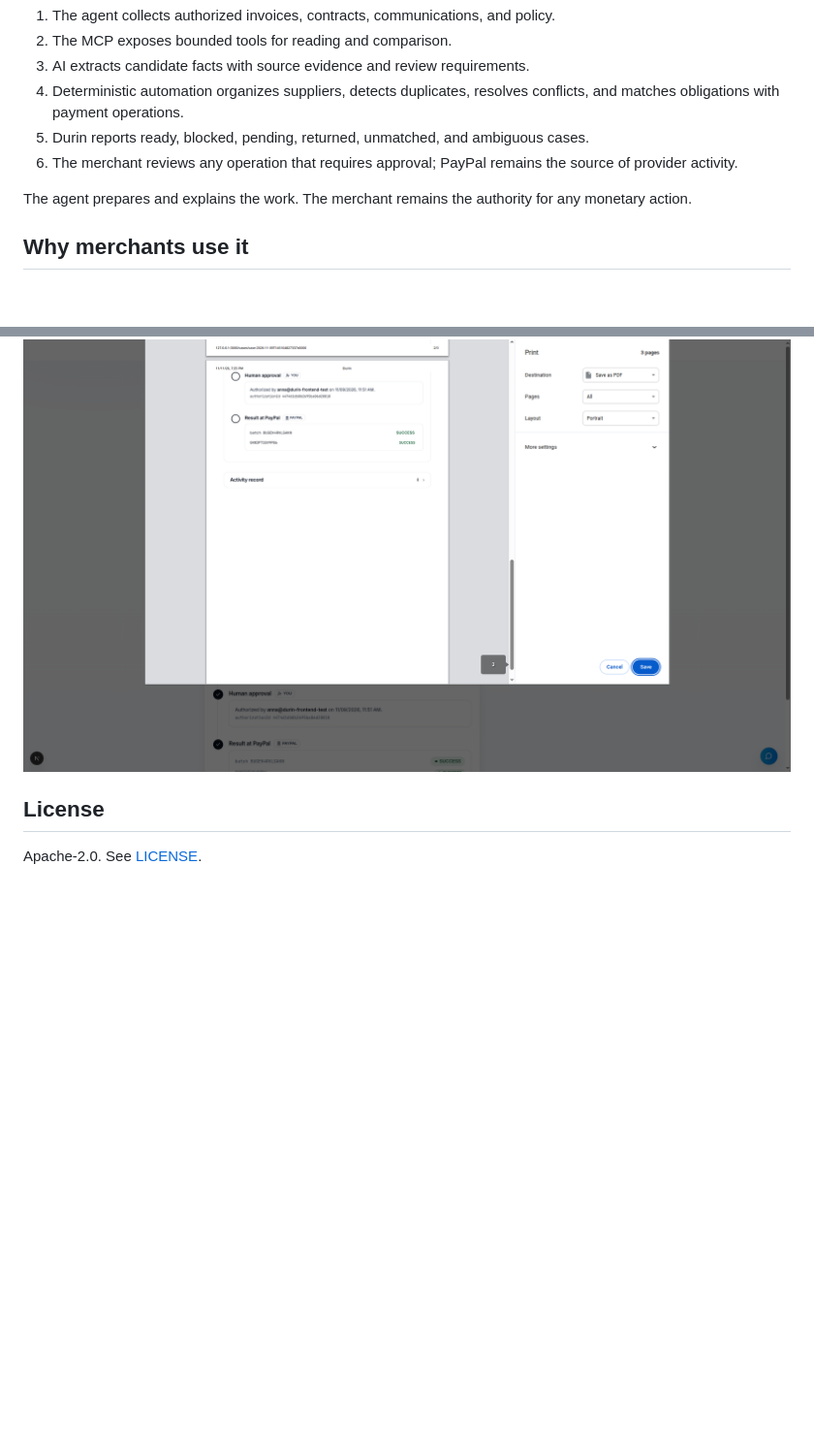
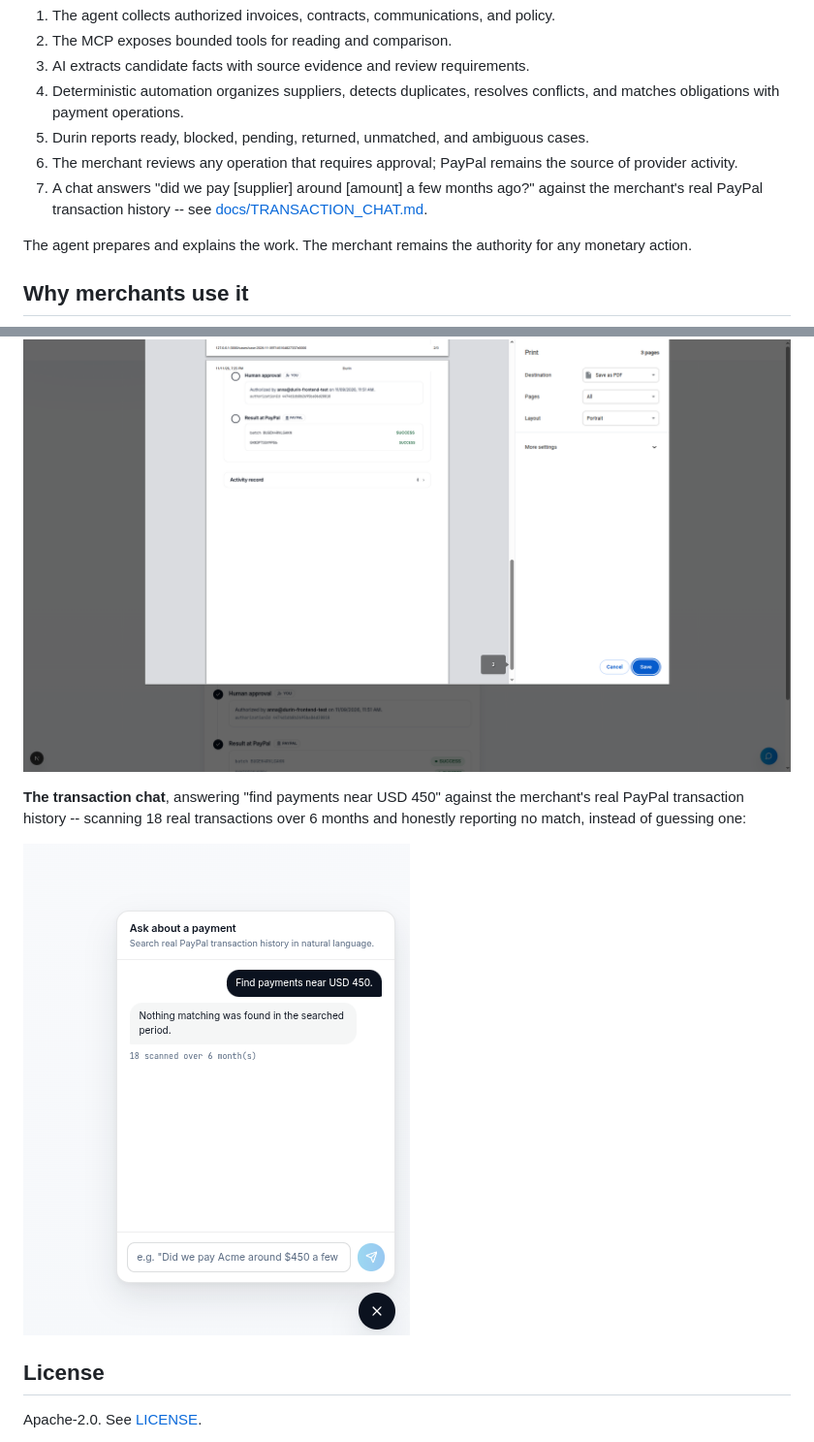
Before and after one commit to annatchijova/durin, a Markdown page: README.md, 2 parts joined by grey strips. Shown at 97% size. GitHub-like rendering; pictures changed too: visual/chat.png (added); blank space fills up the shorter version.

Commit message:
docs: surface the transaction chat in README (step 7 + screenshot)
Co-Authored-By: Claude Fable 5.1 <noreply@anthropic.com>

```diff
--- a/README.md
+++ b/README.md
@@ -62,6 +62,9 @@ Durin gives a merchant one controlled operations workflow:
 5. Durin reports ready, blocked, pending, returned, unmatched, and ambiguous cases.
 6. The merchant reviews any operation that requires approval; PayPal remains the
    source of provider activity.
+7. A chat answers "did we pay \[supplier\] around \[amount\] a few months ago?"
+   against the merchant's real PayPal transaction history -- see
+   [docs/TRANSACTION_CHAT.md](docs/TRANSACTION_CHAT.md).
 
 The agent prepares and explains the work. The merchant remains the authority for
 any monetary action.
@@ -199,6 +202,12 @@ the real PayPal Sandbox payout batch read back item by item:
 
 ![Reconciled case](visual/case-reconciled.png)
 
+**The transaction chat**, answering "find payments near USD 450" against the
+merchant's real PayPal transaction history -- scanning 18 real transactions over
+6 months and honestly reporting no match, instead of guessing one:
+
+![Transaction chat](visual/chat.png)
+
 ## License
 
 Apache-2.0. See [LICENSE](LICENSE).
```
